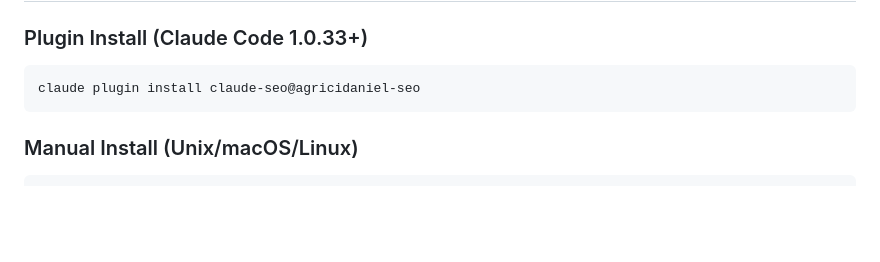
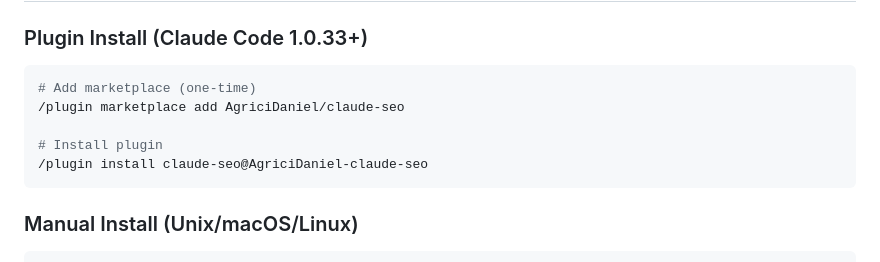
Before and after one commit to lupin72/next-seo, a Markdown page: README.md, the part around the change. Rendered like a GitHub page; blank space fills up the shorter version.

Commit message:
fix: correct plugin install commands to use 2-step marketplace flow
Install requires adding marketplace first, and the marketplace ID
uses owner-repo format (AgriciDaniel-claude-seo), not the name field
from marketplace.json.

Co-Authored-By: Claude Opus 4.6 (1M context) <noreply@anthropic.com>

````diff
--- a/README.md
+++ b/README.md
@@ -34,7 +34,11 @@ Comprehensive SEO analysis skill for Claude Code. Covers technical SEO, on-page
 ### Plugin Install (Claude Code 1.0.33+)
 
 ```bash
-claude plugin install claude-seo@agricidaniel-seo
+# Add marketplace (one-time)
+/plugin marketplace add AgriciDaniel/claude-seo
+
+# Install plugin
+/plugin install claude-seo@AgriciDaniel-claude-seo
 ```
 
 ### Manual Install (Unix/macOS/Linux)
````
